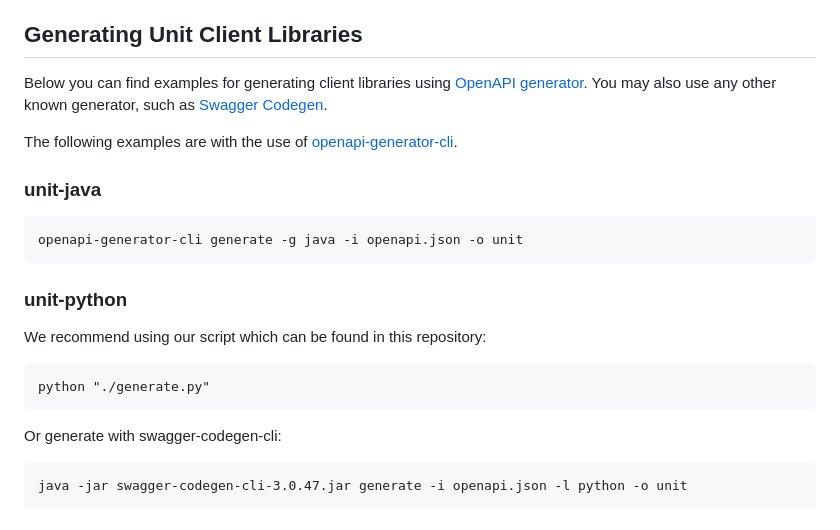
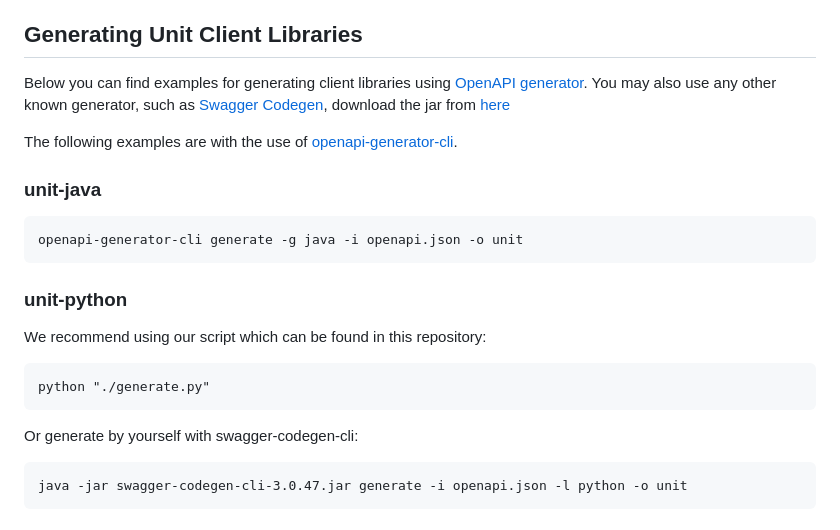
Before and after one commit to unit-finance/openapi-unit-sdk, a Markdown page: README.md, the part around the change. Rendered like a GitHub page.

````diff
--- a/README.md
+++ b/README.md
@@ -9,7 +9,7 @@ We encourage our SDK community to share feedback of experience with our specific
 
 ## Generating Unit Client Libraries
 Below you can find examples for generating client libraries using [OpenAPI generator](https://openapi-generator.tech/).
-You may also use any other known generator, such as [Swagger Codegen](https://github.com/swagger-api/swagger-codegen#generating-a-client-from-local-files).
+You may also use any other known generator, such as [Swagger Codegen](https://github.com/swagger-api/swagger-codegen#generating-a-client-from-local-files), download the jar from [here](https://mvnrepository.com/artifact/io.swagger.codegen.v3/swagger-codegen-cli)
 
 The following examples are with the use of [openapi-generator-cli](https://github.com/OpenAPITools/openapi-generator-cli).
 
@@ -25,7 +25,7 @@ We recommend using our script which can be found in this repository:
 ```commandline
 python "./generate.py"
 ```
-Or generate with swagger-codegen-cli:
+Or generate by yourself with swagger-codegen-cli:
 ```
 java -jar swagger-codegen-cli-3.0.47.jar generate -i openapi.json -l python -o unit
 ```
````
